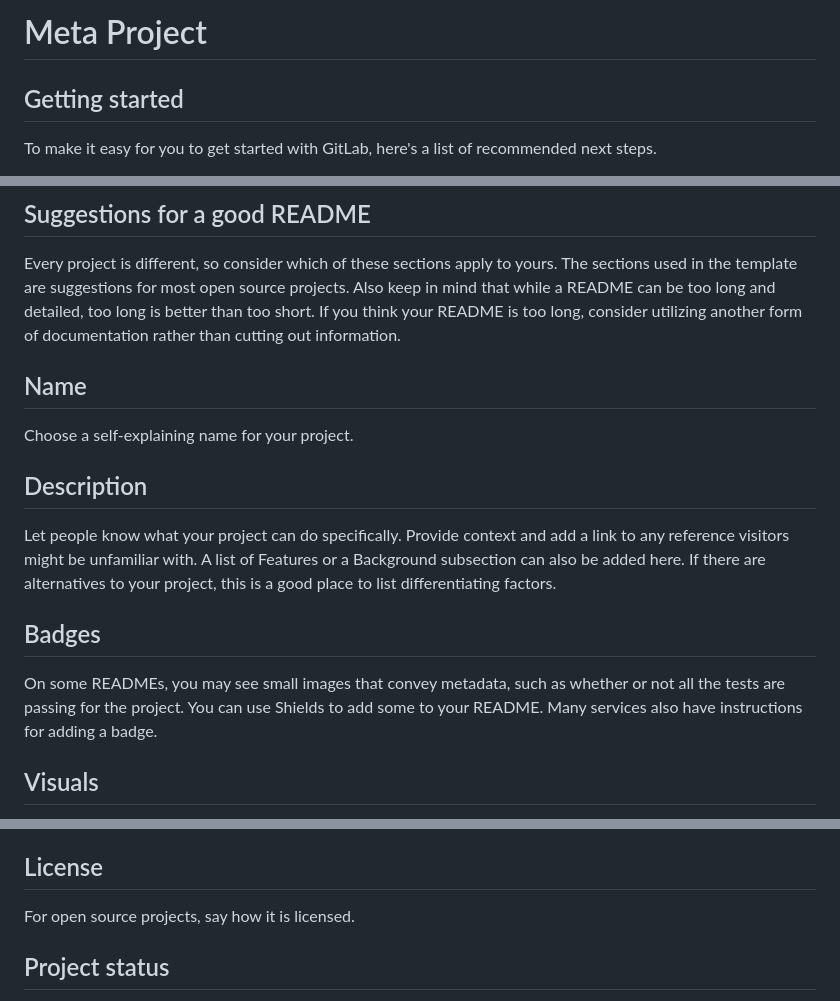
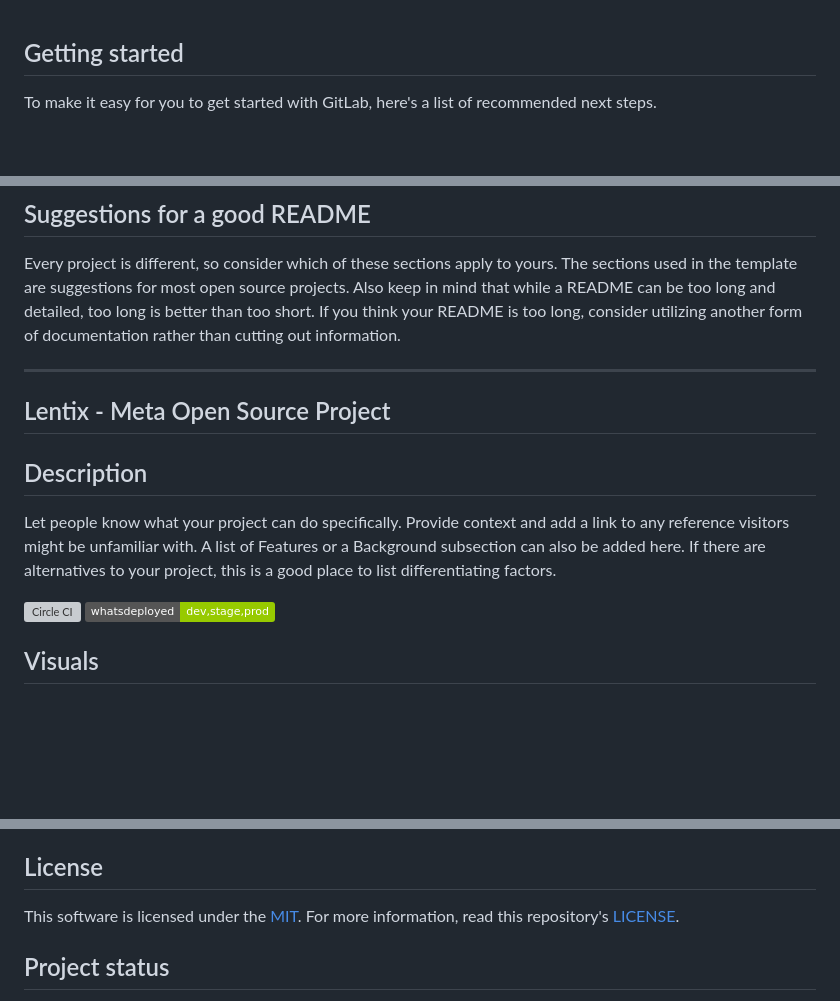
Before and after one commit to Lentix/meta-project, a Markdown page: README.md, 3 parts joined by grey strips. Rendered like a GitHub page; badges without logos; blank space fills up the shorter version; grey boxes are pictures that could not be loaded.

Commit message:
INITIAL COMMIT

```diff
--- a/README.md
+++ b/README.md
@@ -1,7 +1,3 @@
-# Meta Project
-
-
-
 ## Getting started
 
 To make it easy for you to get started with GitLab, here's a list of recommended next steps.
@@ -51,14 +47,17 @@ When you're ready to make this README your own, just edit this file and use the
 ## Suggestions for a good README
 Every project is different, so consider which of these sections apply to yours. The sections used in the template are suggestions for most open source projects. Also keep in mind that while a README can be too long and detailed, too long is better than too short. If you think your README is too long, consider utilizing another form of documentation rather than cutting out information.
 
-## Name
-Choose a self-explaining name for your project.
+--------------------------------------
+
+## Lentix - Meta Open Source Project
 
 ## Description
 Let people know what your project can do specifically. Provide context and add a link to any reference visitors might be unfamiliar with. A list of Features or a Background subsection can also be added here. If there are alternatives to your project, this is a good place to list differentiating factors.
 
-## Badges
-On some READMEs, you may see small images that convey metadata, such as whether or not all the tests are passing for the project. You can use Shields to add some to your README. Many services also have instructions for adding a badge.
+[lentix]: https://www.lentix.com/
+
+[![Circle CI](https://circleci.com/gh/lentix/meta-project.svg?style=svg)](https://circleci.com/gh/lentix/meta-project)
+[![What's deployed on dev,stage,prod?](https://img.shields.io/badge/whatsdeployed-dev,stage,prod-green.svg)](https://whatsdeployed.io/s/RuO/lentix/meta-project)
 
 ## Visuals
 Depending on what you are making, it can be a good idea to include screenshots or even a video (you'll frequently see GIFs rather than actual videos). Tools like ttygif can help, but check out Asciinema for a more sophisticated method.
@@ -86,7 +85,12 @@ You can also document commands to lint the code or run tests. These steps help t
 Show your appreciation to those who have contributed to the project.
 
 ## License
-For open source projects, say how it is licensed.
+
+This software is licensed under the [MIT][MIT]. For more
+information, read this repository's [LICENSE][LICENSE].
+
+[MIT]: https://www.lentix.org/MIT/
+[LICENSE]: https://github.com/lentix/meta-project/blob/main/LICENSE
 
 ## Project status
 If you have run out of energy or time for your project, put a note at the top of the README saying that development has slowed down or stopped completely. Someone may choose to fork your project or volunteer to step in as a maintainer or owner, allowing your project to keep going. You can also make an explicit request for maintainers.
```
